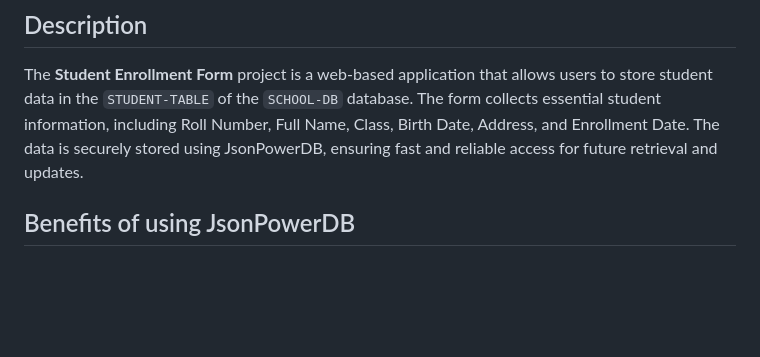
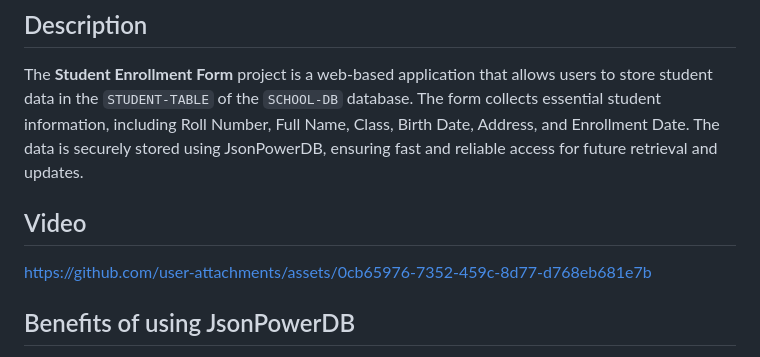
Before and after one commit to rr4883/Student_enrollment_form, a Markdown page: README.md, the part around the change. Rendered like a GitHub page; blank space fills up the shorter version.

```diff
--- a/README.md
+++ b/README.md
@@ -2,6 +2,10 @@
 
 ## Description
 The **Student Enrollment Form** project is a web-based application that allows users to store student data in the `STUDENT-TABLE` of the `SCHOOL-DB` database. The form collects essential student information, including Roll Number, Full Name, Class, Birth Date, Address, and Enrollment Date. The data is securely stored using JsonPowerDB, ensuring fast and reliable access for future retrieval and updates.
+
+## Video
+https://github.com/user-attachments/assets/0cb65976-7352-459c-8d77-d768eb681e7b
+
 
 ## Benefits of using JsonPowerDB
 - **Real-time Data Handling**: JsonPowerDB offers real-time CRUD (Create, Read, Update, Delete) operations, ensuring that data is consistently up-to-date.
```
